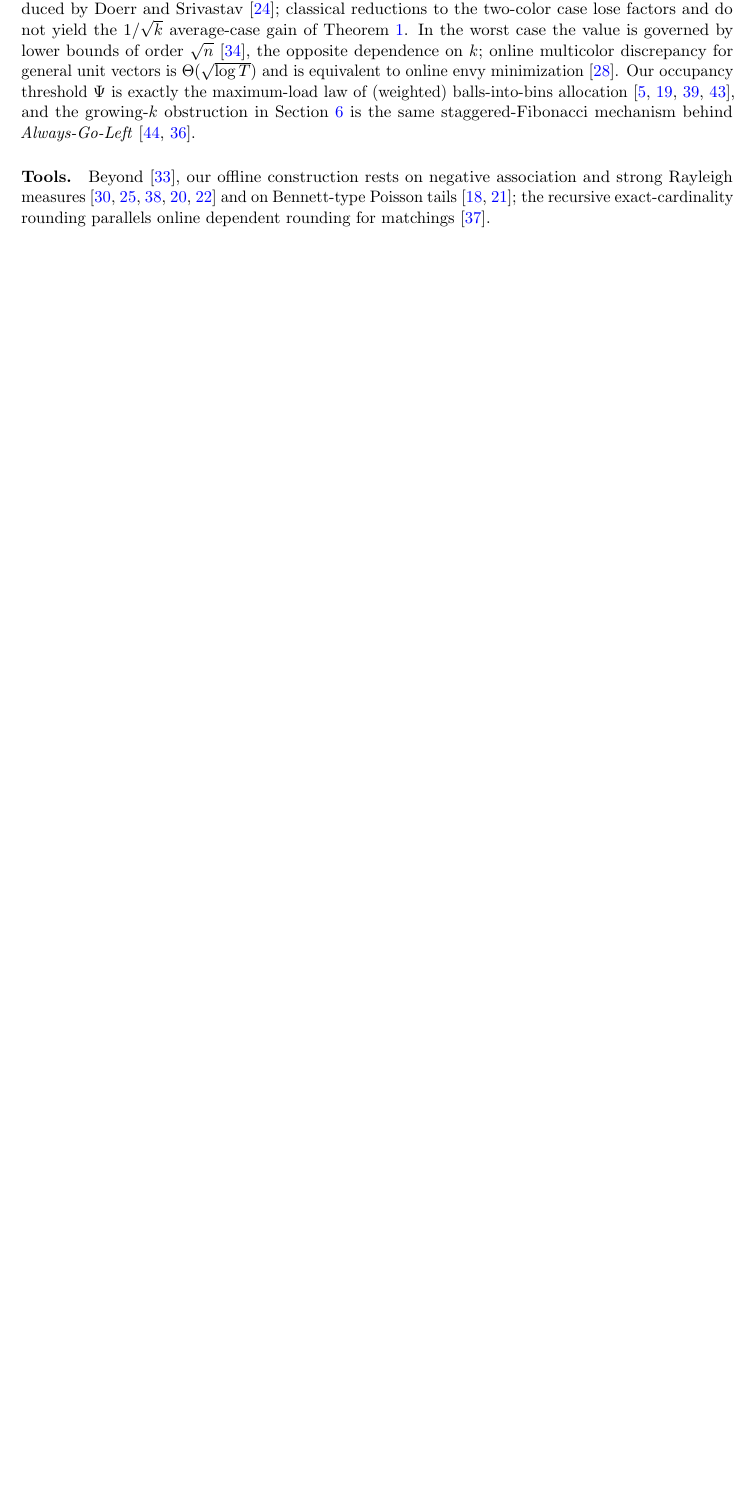
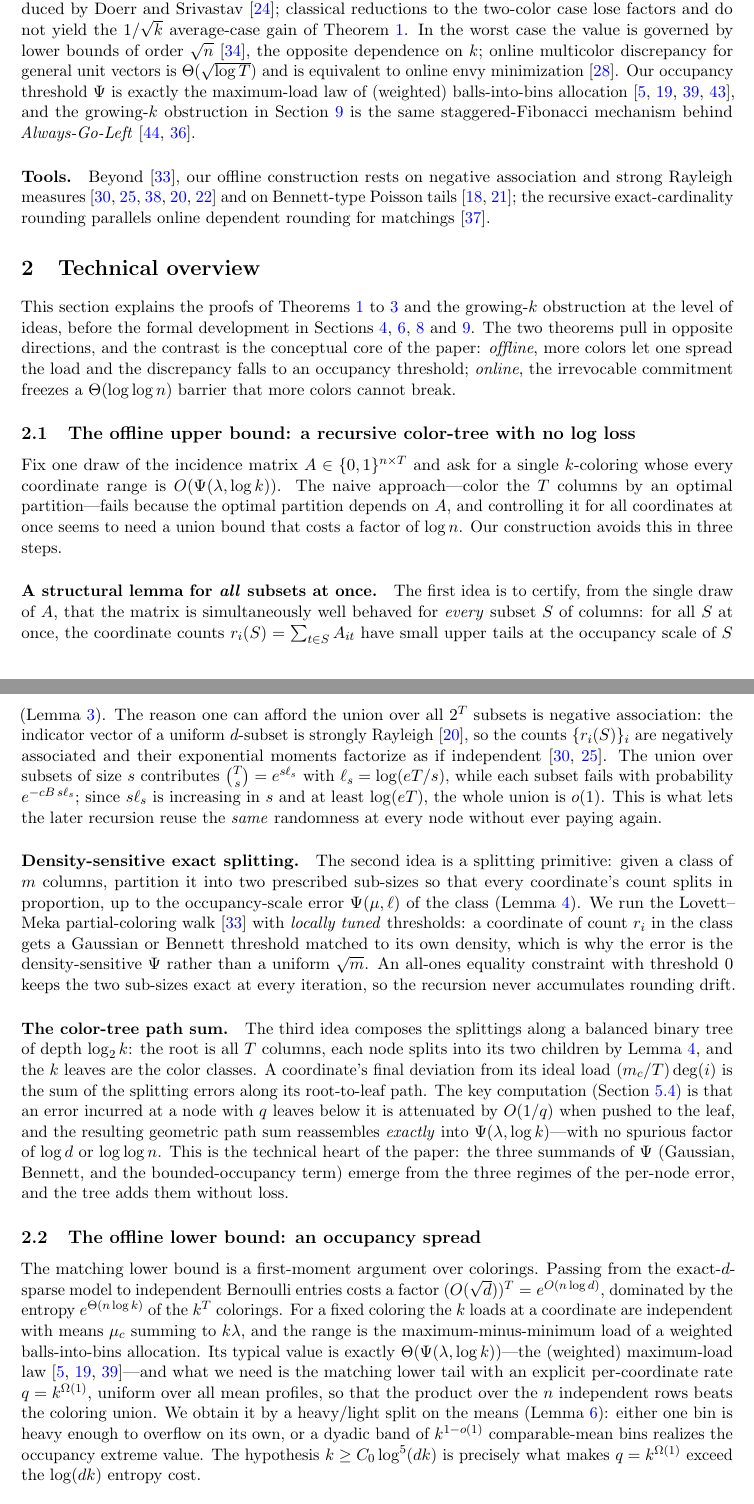
Before and after one commit to Mercury0828/online-multicolor-discrepancy-collapse, a LaTeX paper (paper/tex/main.tex, which reads paper/tex/sec-overview.tex): part of page 3 of 19 before the commit and two parts of pages 3 and 4 of 21 after it, the two joined at a grey line, cut so that both start at the same text, the shorter picture padded with empty space. Compiled offline with pdfLaTeX.

Commit message:
Restructure for SODA: add Technical Overview; move full proofs into the body
Per SODA's 'first 10 pages must convey core technical ideas' rule: add a Technical Overview section
(proof ideas of T1/T2/T3 + the growing-k obstruction) right after the intro. Bring the full offline
and online proofs out of the appendix into the main body (retitled 'Full proof of ...'); the
appendix now holds only the deferred NA/Poisson-tail facts and the open-problem support. 21pp, clean.

Co-Authored-By: Claude Opus 4.8 (1M context) <noreply@anthropic.com>

```diff
--- /dev/null
+++ b/paper/tex/sec-overview.tex
@@ -0,0 +1,56 @@
+\section{Technical overview}\label{sec:overview}
+
+This section explains the proofs of \Cref{thm:offline,thm:online,thm:separation} and the growing-$k$ obstruction at the level
+of ideas, before the formal development in \Cref{sec:offline,sec:online,sec:separation,sec:open}. The two theorems pull in
+opposite directions, and the contrast is the conceptual core of the paper: \emph{offline}, more colors let one spread the
+load and the discrepancy falls to an occupancy threshold; \emph{online}, the irrevocable commitment freezes a
+$\Th(\loglog n)$ barrier that more colors cannot break.
+
+\subsection{The offline upper bound: a recursive color-tree with no log loss}\label{sec:ov-offline-upper}
+
+Fix one draw of the incidence matrix $A\in\{0,1\}^{n\times T}$ and ask for a single $k$-coloring whose every coordinate range
+is $\Oh(\Psifn(\lam,\log k))$. The naive approach---color the $T$ columns by an optimal partition---fails because the optimal
+partition depends on $A$, and controlling it for all coordinates at once seems to need a union bound that costs a factor of
+$\log n$. Our construction avoids this in three steps.
+
+\paragraph{A structural lemma for \emph{all} subsets at once.}
+The first idea is to certify, from the single draw of $A$, that the matrix is simultaneously well behaved for \emph{every}
+subset $S$ of columns: for all $S$ at once, the coordinate counts $r_i(S)=\sum_{t\in S}A_{it}$ have small upper tails at the
+occupancy scale of $S$ (\Cref{lem:structural}). The reason one can afford the union over all $2^T$ subsets is negative
+association: the indicator vector of a uniform $d$-subset is strongly Rayleigh \cite{BorceaBrandenLiggett2009}, so the counts
+$\{r_i(S)\}_i$ are negatively associated and their exponential moments factorize as if independent
+\cite{JoagDevProschan1983,DubhashiRanjan1998}. The union over subsets of size $s$ contributes $\binom{T}{s}=e^{s\ell_s}$ with
+$\ell_s=\log(eT/s)$, while each subset fails with probability $e^{-cB\,s\ell_s}$; since $s\ell_s$ is increasing in $s$ and at
+least $\log(eT)$, the whole union is $o(1)$. This is what lets the later recursion reuse the \emph{same} randomness at every
+node without ever paying again.
+
+\paragraph{Density-sensitive exact splitting.}
+The second idea is a splitting primitive: given a class of $m$ columns, partition it into two prescribed sub-sizes so that
+every coordinate's count splits in proportion, up to the occupancy-scale error $\Psifn(\mu,\ell)$ of the class
+(\Cref{lem:split}). We run the Lovett--Meka partial-coloring walk \cite{LovettMeka2015} with \emph{locally tuned} thresholds:
+a coordinate of count $r_i$ in the class gets a Gaussian or Bennett threshold matched to its own density, which is why the
+error is the density-sensitive $\Psifn$ rather than a uniform $\sqrt{m}$. An all-ones equality constraint with threshold $0$
+keeps the two sub-sizes exact at every iteration, so the recursion never accumulates rounding drift.
+
+\paragraph{The color-tree path sum.}
+The third idea composes the splittings along a balanced binary tree of depth $\log_2 k$: the root is all $T$ columns, each
+node splits into its two children by \Cref{lem:split}, and the $k$ leaves are the color classes. A coordinate's final
+deviation from its ideal load $(m_c/T)\deg(i)$ is the sum of the splitting errors along its root-to-leaf path. The key
+computation (\Cref{app:tree-full}) is that an error incurred at a node with $q$ leaves below it is attenuated by $\Oh(1/q)$
+when pushed to the leaf, and the resulting geometric path sum reassembles \emph{exactly} into $\Psifn(\lam,\log k)$---with no
+spurious factor of $\log d$ or $\loglog n$. This is the technical heart of the paper: the three summands of $\Psifn$ (Gaussian,
+Bennett, and the bounded-occupancy term) emerge from the three regimes of the per-node error, and the tree adds them without
+loss.
+
+\subsection{The offline lower bound: an occupancy spread}\label{sec:ov-offline-lower}
+
+The matching lower bound is a first-moment argument over colorings. Passing from the exact-$d$-sparse model to independent
+Bernoulli entries costs a factor $(\Oh(\sqrt d))^T=e^{\Oh(n\log d)}$, dominated by the entropy $e^{\Th(n\log k)}$ of the
+$k^T$ colorings. For a fixed coloring the $k$ loads at a coordinate are independent with means $\mu_c$ summing to $k\lam$, and
+the range is the maximum-minus-minimum load of a weighted balls-into-bins allocation. Its typical value is exactly
+$\Th(\Psifn(\lam,\log k))$---the (weighted) maximum-load law \cite{ABKU1999,BCSV2006,RaabSteger1998}---and what we need is the
+matching lower tail with an explicit per-coordinate rate $q=k^{\Om(1)}$, uniform over all mean profiles, so that the product
+over the $n$ independent rows beats the coloring union. We obtain it by a heavy/light split on the means
+(\Cref{lem:occ-spread}): either one bin is heavy enough to overflow on its own, or a dyadic band of $k^{1-o(1)}$
+comparable-mean bins realizes the occupancy extreme value. The hypothesis $k\ge C_0\log^5(dk)$ is precisely what makes
+$q=k^{\Om(1)}$ exceed the $\log(dk)$ entropy cost.
```
Also changed, not shown: paper/tex/appB-offline.tex (+1 -1 lines), paper/tex/appC-online.tex (+1 -1 lines), paper/tex/main.tex (+12 -9 lines), paper/tex/sec-overview.tex (26 more changed lines).
